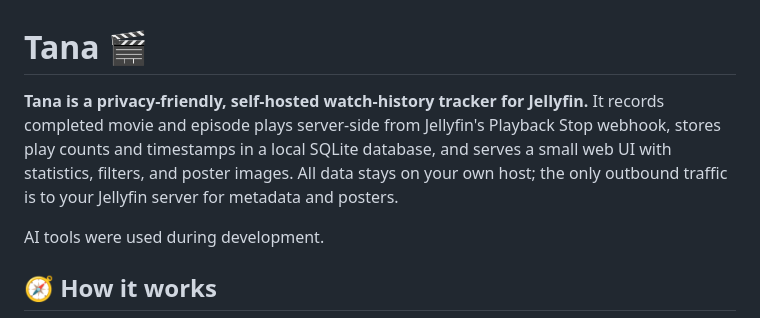
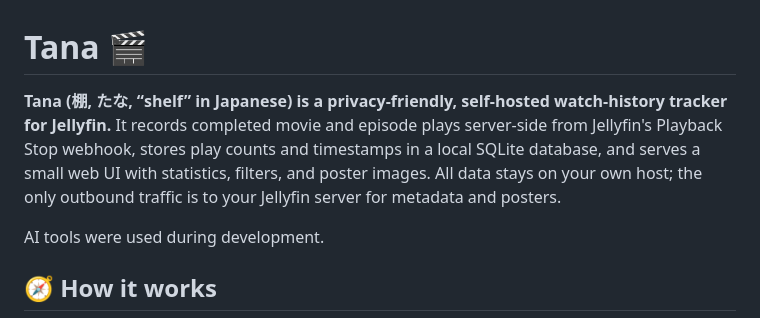
Before and after one commit to divin/tana, a Markdown page: README.md, the part around the change. Drawn GitHub-style.

```diff
--- a/README.md
+++ b/README.md
@@ -1,6 +1,6 @@
 # Tana 🎬
 
-**Tana is a privacy-friendly, self-hosted watch-history tracker for Jellyfin.** It records completed movie and episode plays server-side from Jellyfin's Playback Stop webhook, stores play counts and timestamps in a local SQLite database, and serves a small web UI with statistics, filters, and poster images. All data stays on your own host; the only outbound traffic is to your Jellyfin server for metadata and posters.
+**Tana (棚, たな, “shelf” in Japanese) is a privacy-friendly, self-hosted watch-history tracker for Jellyfin.** It records completed movie and episode plays server-side from Jellyfin's Playback Stop webhook, stores play counts and timestamps in a local SQLite database, and serves a small web UI with statistics, filters, and poster images. All data stays on your own host; the only outbound traffic is to your Jellyfin server for metadata and posters.
 
 AI tools were used during development.
 
```
